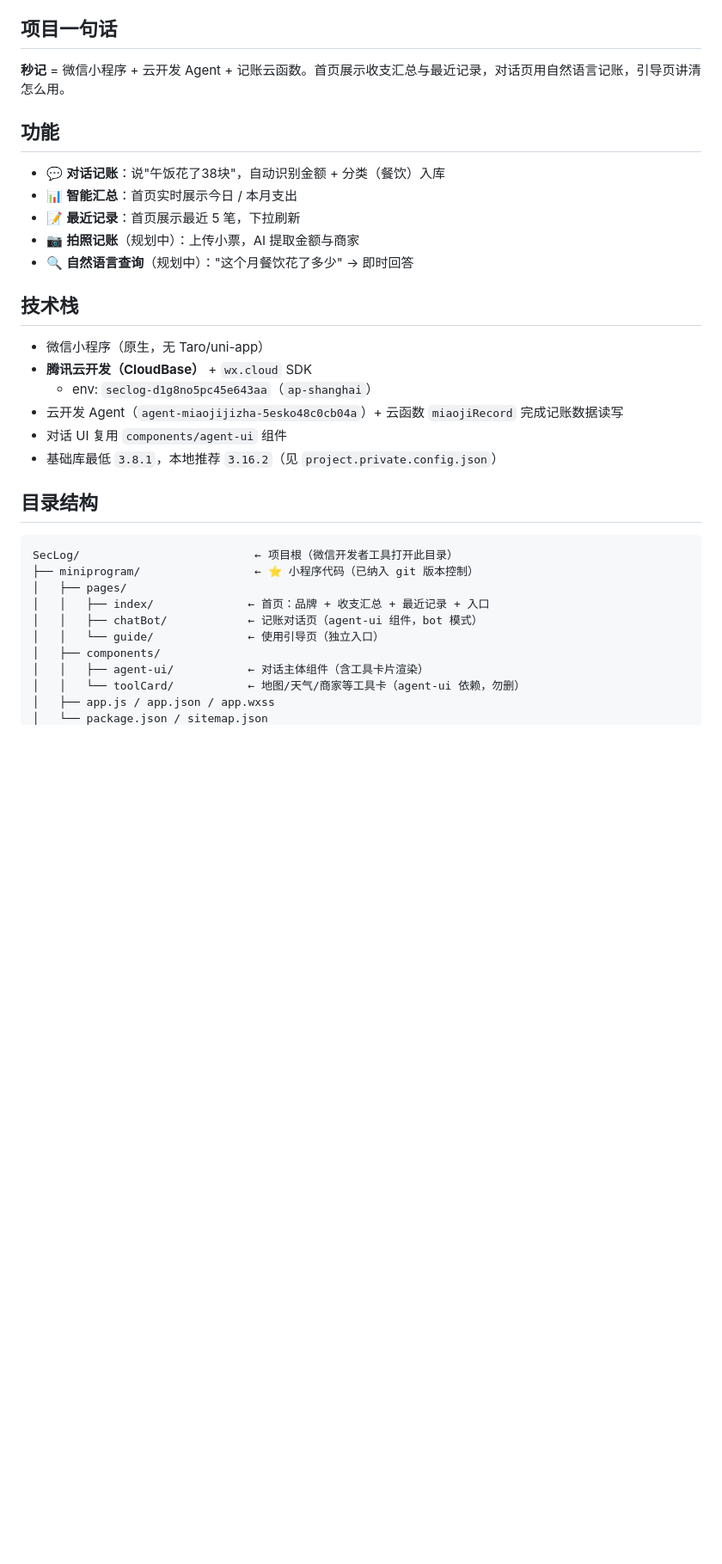
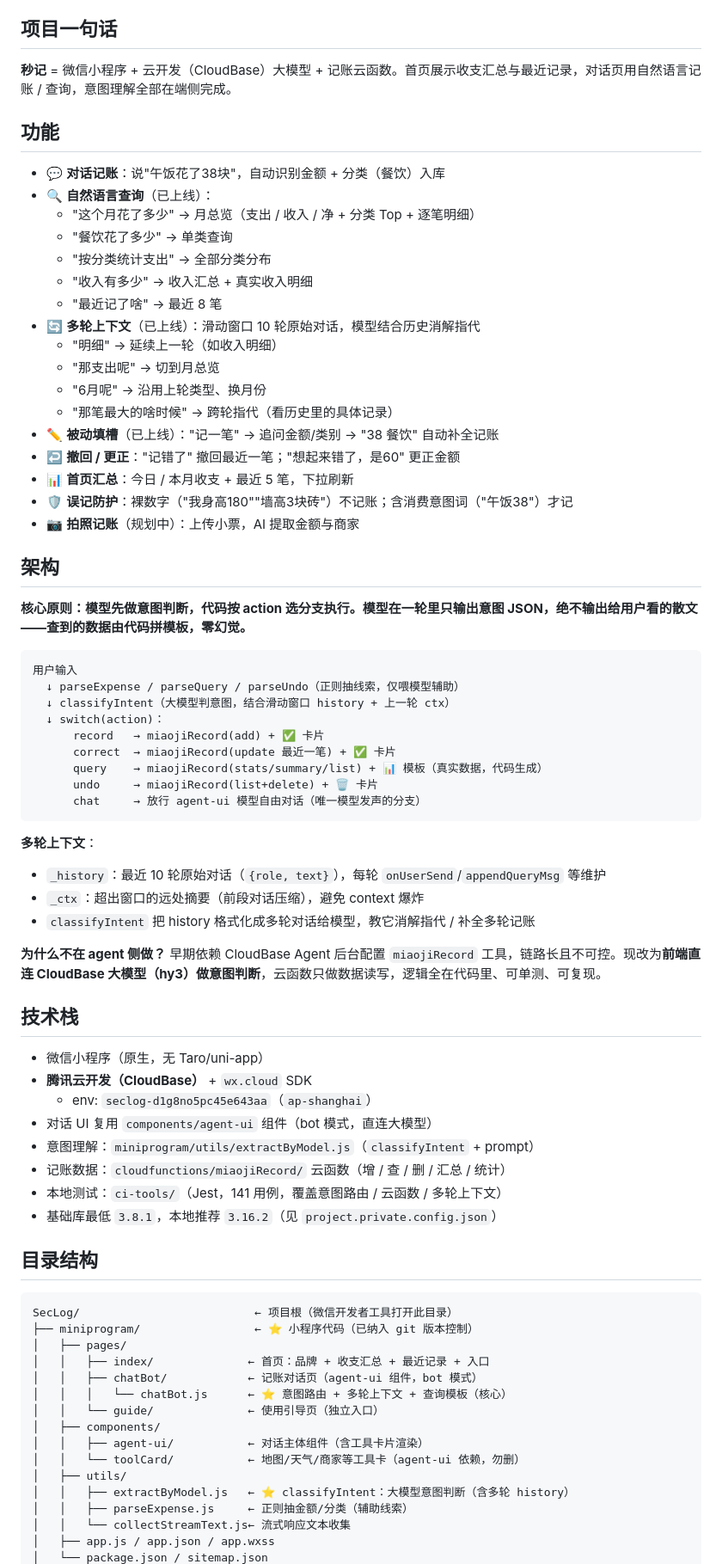
Before and after one commit to CurrenWong/SecLog, a Markdown page: README.md, the part around one of its changes. Shown at 86% size. GitHub-like rendering; blank space fills up the shorter version.

````diff
--- a/README.md
+++ b/README.md
@@ -4,23 +4,60 @@
 
 ## 项目一句话
 
-**秒记** = 微信小程序 + 云开发 Agent + 记账云函数。首页展示收支汇总与最近记录，对话页用自然语言记账，引导页讲清怎么用。
+**秒记** = 微信小程序 + 云开发（CloudBase）大模型 + 记账云函数。首页展示收支汇总与最近记录，对话页用自然语言记账 / 查询，意图理解全部在端侧完成。
 
 ## 功能
 
 - 💬 **对话记账**：说"午饭花了38块"，自动识别金额 + 分类（餐饮）入库
-- 📊 **智能汇总**：首页实时展示今日 / 本月支出
-- 📝 **最近记录**：首页展示最近 5 笔，下拉刷新
+- 🔍 **自然语言查询**（已上线）：
+  - "这个月花了多少" → 月总览（支出 / 收入 / 净 + 分类 Top + 逐笔明细）
+  - "餐饮花了多少" → 单类查询
+  - "按分类统计支出" → 全部分类分布
+  - "收入有多少" → 收入汇总 + 真实收入明细
+  - "最近记了啥" → 最近 8 笔
+- 🔄 **多轮上下文**（已上线）：滑动窗口 10 轮原始对话，模型结合历史消解指代
+  - "明细" → 延续上一轮（如收入明细）
+  - "那支出呢" → 切到月总览
+  - "6月呢" → 沿用上轮类型、换月份
+  - "那笔最大的啥时候" → 跨轮指代（看历史里的具体记录）
+- ✏️ **被动填槽**（已上线）："记一笔" → 追问金额/类别 → "38 餐饮" 自动补全记账
+- ↩️ **撤回 / 更正**："记错了" 撤回最近一笔；"想起来错了，是60" 更正金额
+- 📊 **首页汇总**：今日 / 本月收支 + 最近 5 笔，下拉刷新
+- 🛡️ **误记防护**：裸数字（"我身高180""墙高3块砖"）不记账；含消费意图词（"午饭38"）才记
 - 📷 **拍照记账**（规划中）：上传小票，AI 提取金额与商家
-- 🔍 **自然语言查询**（规划中）："这个月餐饮花了多少" → 即时回答
+
+## 架构
+
+**核心原则：模型先做意图判断，代码按 action 选分支执行。模型在一轮里只输出意图 JSON，绝不输出给用户看的散文——查到的数据由代码拼模板，零幻觉。**
+
+```
+用户输入
+  ↓ parseExpense / parseQuery / parseUndo（正则抽线索，仅喂模型辅助）
+  ↓ classifyIntent（大模型判意图，结合滑动窗口 history + 上一轮 ctx）
+  ↓ switch(action)：
+      record   → miaojiRecord(add) + ✅ 卡片
+      correct  → miaojiRecord(update 最近一笔) + ✅ 卡片
+      query    → miaojiRecord(stats/summary/list) + 📊 模板（真实数据，代码生成）
+      undo     → miaojiRecord(list+delete) + 🗑️ 卡片
+      chat     → 放行 agent-ui 模型自由对话（唯一模型发声的分支）
+```
+
+**多轮上下文**：
+- `_history`：最近 10 轮原始对话（`{role, text}`），每轮 `onUserSend`/`appendQueryMsg` 等维护
+- `_ctx`：超出窗口的远处摘要（前段对话压缩），避免 context 爆炸
+- `classifyIntent` 把 history 格式化成多轮对话给模型，教它消解指代 / 补全多轮记账
+
+**为什么不在 agent 侧做？** 早期依赖 CloudBase Agent 后台配置 `miaojiRecord` 工具，链路长且不可控。现改为**前端直连 CloudBase 大模型（hy3）做意图判断**，云函数只做数据读写，逻辑全在代码里、可单测、可复现。
 
 ## 技术栈
 
 - 微信小程序（原生，无 Taro/uni-app）
 - **腾讯云开发（CloudBase）** + `wx.cloud` SDK
   - env: `seclog-d1g8no5pc45e643aa`（`ap-shanghai`）
-- 云开发 Agent（`agent-miaojijizha-5esko48c0cb04a`）+ 云函数 `miaojiRecord` 完成记账数据读写
-- 对话 UI 复用 `components/agent-ui` 组件
+- 对话 UI 复用 `components/agent-ui` 组件（bot 模式，直连大模型）
+- 意图理解：`miniprogram/utils/extractByModel.js`（`classifyIntent` + prompt）
+- 记账数据：`cloudfunctions/miaojiRecord/` 云函数（增 / 查 / 删 / 汇总 / 统计）
+- 本地测试：`ci-tools/`（Jest，141 用例，覆盖意图路由 / 云函数 / 多轮上下文）
 - 基础库最低 `3.8.1`，本地推荐 `3.16.2`（见 `project.private.config.json`）
 
 ## 目录结构
@@ -31,9 +68,14 @@ SecLog/                          ← 项目根（微信开发者工具打开此
 │   ├── pages/
 │   │   ├── index/              ← 首页：品牌 + 收支汇总 + 最近记录 + 入口
 │   │   ├── chatBot/            ← 记账对话页（agent-ui 组件，bot 模式）
+│   │   │   └── chatBot.js      ← ⭐ 意图路由 + 多轮上下文 + 查询模板（核心）
 │   │   └── guide/              ← 使用引导页（独立入口）
 │   ├── components/
 │   │   ├── agent-ui/           ← 对话主体组件（含工具卡片渲染）
 │   │   └── toolCard/           ← 地图/天气/商家等工具卡（agent-ui 依赖，勿删）
+│   ├── utils/
+│   │   ├── extractByModel.js   ← ⭐ classifyIntent：大模型意图判断（含多轮 history）
+│   │   ├── parseExpense.js     ← 正则抽金额/分类（辅助线索）
+│   │   └── collectStreamText.js← 流式响应文本收集
 │   ├── app.js / app.json / app.wxss
 │   └── package.json / sitemap.json
````
Also changed, not shown: other parts of README.md (+29 -21 lines).
